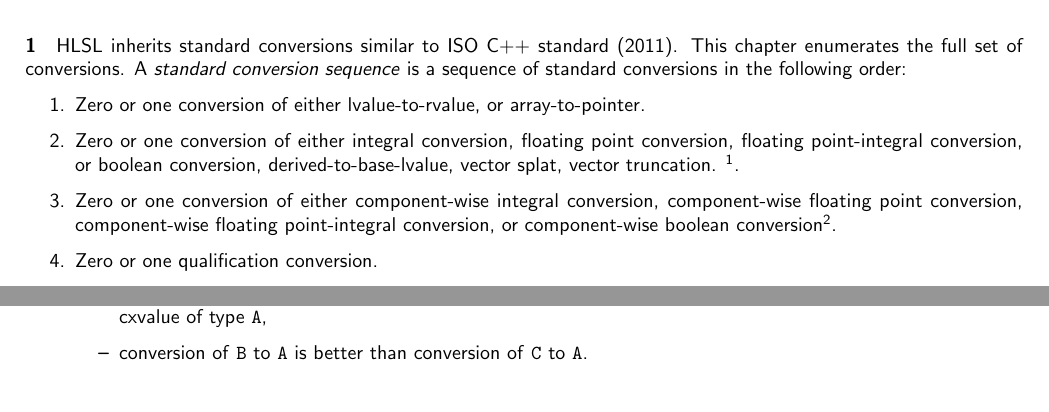
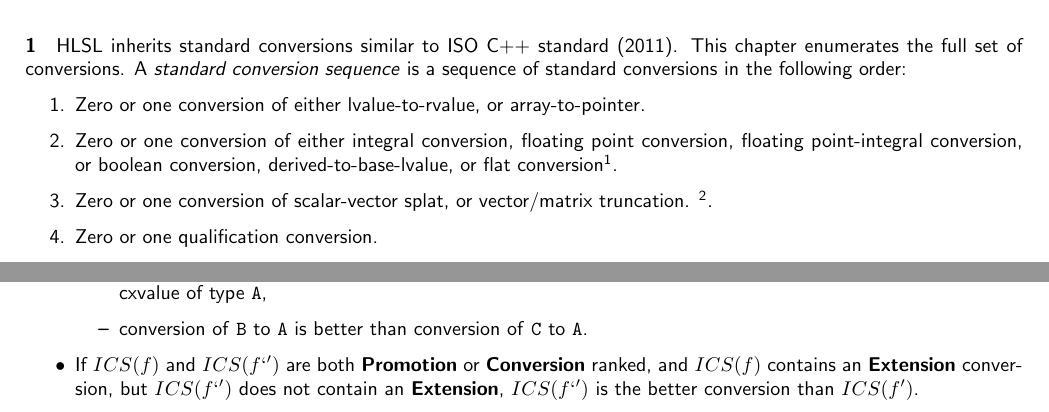
Before and after one commit to microsoft/hlsl-specs, a LaTeX thesis (specs/language/hlsl.tex, which reads specs/language/conversions.tex, specs/language/overloading.tex): two parts of pages 19 and 30 of 39, joined at a grey line, cut so that both start at the same text. Compiled offline with pdfLaTeX.

Commit message:
Simplify conversion sequences and overload scoring
This change is a shift in how conversion sequences and overload scoring
is handled to disambiguate a few cases that DXC handles today through
simpler rules.

The main cases relate to scoring conversion sequences with dimension
adjustment conversions. With this change an implicit conversion sequence
is now defined as:

* Value conversion (lvalue to rvalue or array decay)
* Data conversion (int/float/bool/struct promotion or conversion)
* Dimension conversion (splat or truncate)
* CV qualifier conversion (add const)

Conversion sequences are still assigned the rank of their "highest"
conversion following the same chart as before where the ranks are:

* Exact Match
* Extension
* Promotion
* Conversion
* Truncation

There is an added rule that if two conversion sequences are both of rank
*Promotion* or "Conversion" and one contains an *Extension* but the
other does not, the conversion without the *Extension* is the better
conversion sequence.

Given these rules:

ICS(float -> double) > ICS(float -> double3)
ICS(float -> double3) > ICS(float -> half)
ICS(float -> double2) == ICS(float -> dobule3)
ICS(float -> half) > ICS(float -> half3)
ICS(float4 -> double3) > ICS(float4 -> half3)
ICS(float4 -> double4) > ICS(float4 -> float2)
ICS(float4 -> half4) > ICS(float4 -> float2)

```diff
--- a/specs/language/conversions.tex
+++ b/specs/language/conversions.tex
@@ -8,13 +8,11 @@
   \item Zero or one conversion of either lvalue-to-rvalue, or array-to-pointer.
   \item Zero or one conversion of either integral conversion, floating point
   conversion, floating point-integral conversion, or boolean conversion,
-  derived-to-base-lvalue, vector splat, vector truncation. \footnote{This
-  differs from C++ with the addition of vector splat and truncation casting.}.
-  \item Zero or one conversion of either component-wise integral conversion,
-  component-wise floating point conversion, component-wise floating
-  point-integral conversion, or component-wise boolean
-  conversion\footnote{C++ does not support this conversion in the sequence for
-  component-wise conversion of vector and matrix types.}.
+  derived-to-base-lvalue, or flat conversion\footnote{This differs from C++ with
+  the addition of flat conversion.}.
+  \item Zero or one conversion of scalar-vector splat, or vector/matrix
+  truncation. \footnote{C++ does not support dimension altering conversions for
+  scalar, vector or matrix types.}.
   \item Zero or one qualification conversion.
 \end{enumerate}
 
--- a/specs/language/overloading.tex
+++ b/specs/language/overloading.tex
@@ -339,4 +339,8 @@
     \item conversion of \texttt{B} to \texttt{A} is better than conversion of
     \texttt{C} to \texttt{A}.
   \end{itemize}
+  \item If \(ICS(f)\) and \(ICS(f`')\) are both \textbf{Promotion} or
+  \textbf{Conversion} ranked, and \(ICS(f)\) contains an \textbf{Extension}
+  conversion, but \(ICS(f`')\) does not contain an \textbf{Extension},
+  \(ICS(f`')\) is the better conversion than \(ICS(f')\).
 \end{itemize}
```
